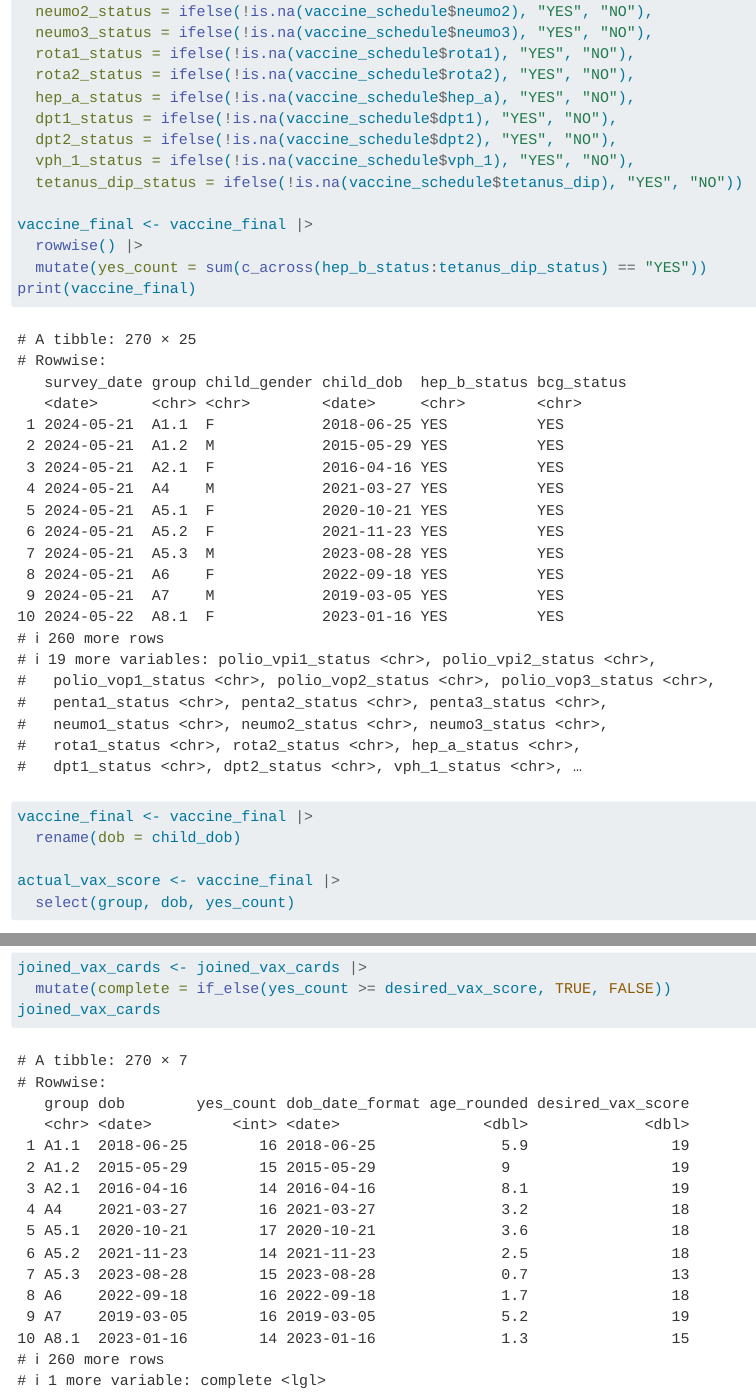
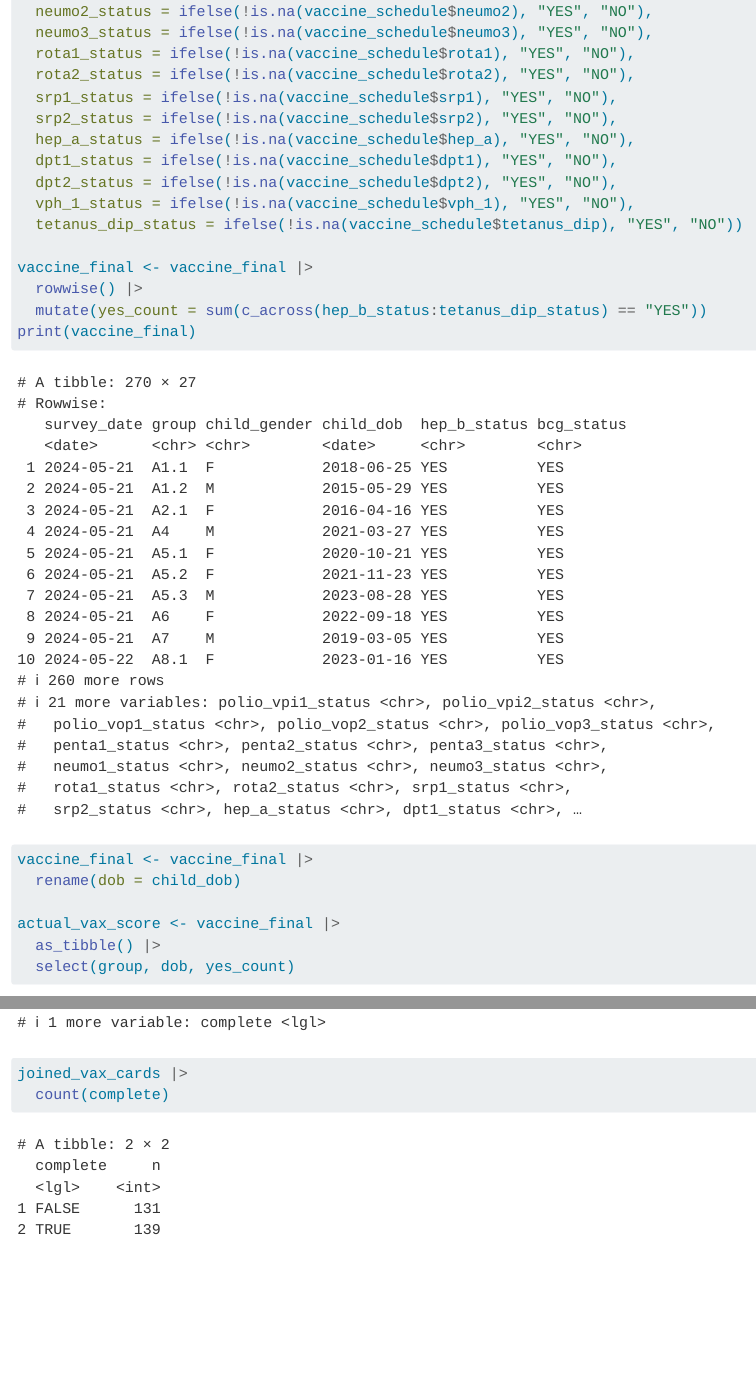
Before and after one commit to reenakag/Reena-Roatan-SRT-2024, a Quarto document (Quant Vax Cards.qmd): the page in a window 1100 px wide, from 4300 px down, and a second part further down, joined at a grey line. Rendered offline with R 4.5, knitr and Pandoc in place of Quarto, with nearby package versions; long lines of code are wrapped.

Commit message:
done with calculating indiv kids w/ complete vax

````diff
--- a/Quant Vax Cards.qmd
+++ b/Quant Vax Cards.qmd
@@ -122,6 +121,8 @@ vaccine_final <- tibble(
   neumo3_status = ifelse(!is.na(vaccine_schedule$neumo3), "YES", "NO"),
   rota1_status = ifelse(!is.na(vaccine_schedule$rota1), "YES", "NO"),
   rota2_status = ifelse(!is.na(vaccine_schedule$rota2), "YES", "NO"),
+  srp1_status = ifelse(!is.na(vaccine_schedule$srp1), "YES", "NO"),
+  srp2_status = ifelse(!is.na(vaccine_schedule$srp2), "YES", "NO"),
   hep_a_status = ifelse(!is.na(vaccine_schedule$hep_a), "YES", "NO"),
   dpt1_status = ifelse(!is.na(vaccine_schedule$dpt1), "YES", "NO"),
   dpt2_status = ifelse(!is.na(vaccine_schedule$dpt2), "YES", "NO"),
@@ -137,6 +138,7 @@ vaccine_final <- vaccine_final |>
   rename(dob = child_dob)
 
 actual_vax_score <- vaccine_final |>
+  as_tibble() |>
   select(group, dob, yes_count)
 
 ```
@@ -154,4 +156,7 @@ joined_vax_cards <- actual_vax_score |>
 joined_vax_cards <- joined_vax_cards |>
   mutate(complete = if_else(yes_count >= desired_vax_score, TRUE, FALSE))
 joined_vax_cards
+
+joined_vax_cards |>
+  count(complete)
 ```
````
Also changed, not shown: Quant Vax Cards.qmd (1 more changed lines).
